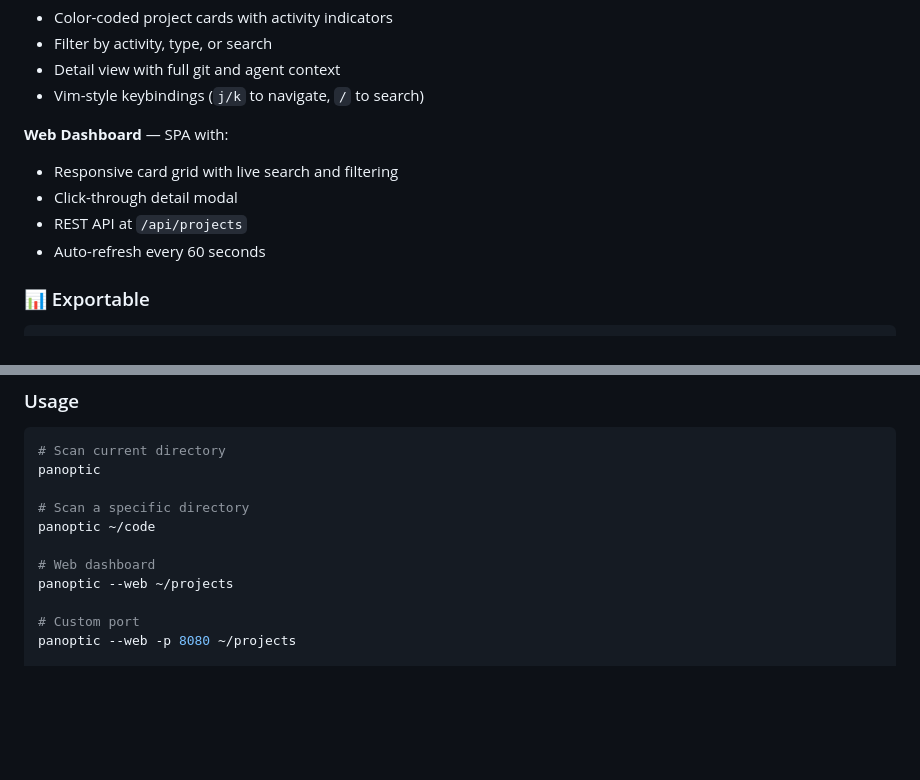
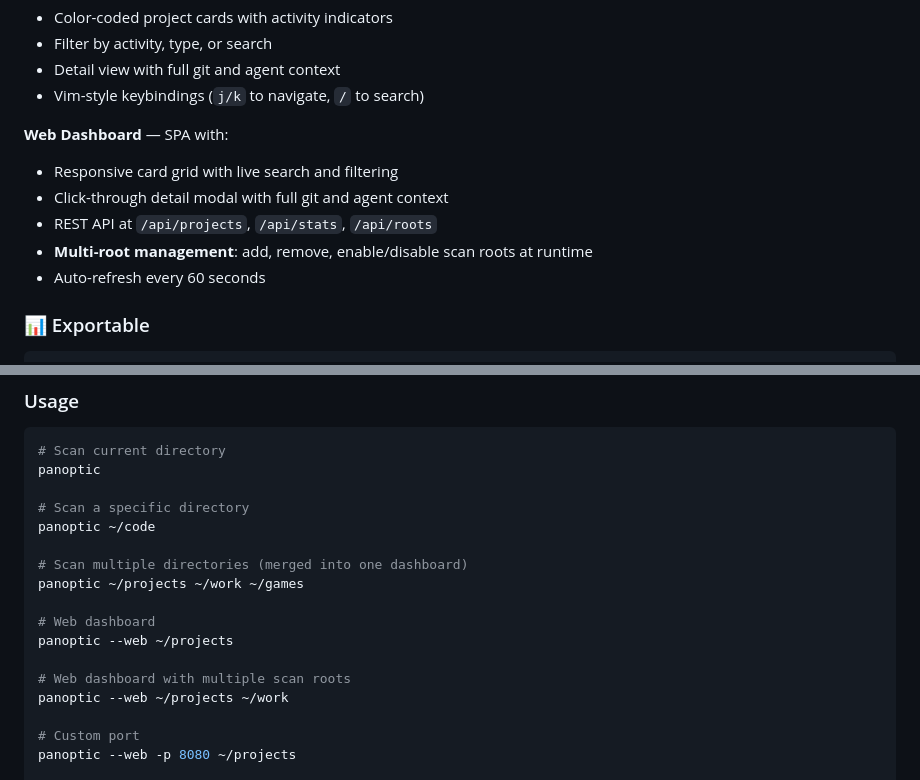
Before and after one commit to CCrawford7/panoptic, a Markdown page: README.md, 2 parts joined by grey strips. Drawn GitHub-style; blank space fills up the shorter version.

```diff
--- a/README.md
+++ b/README.md
@@ -37,8 +47,9 @@ Reads your `CLAUDE.md`, `AGENTS.md`, `brief.md`, `PLAN.md`, and other project ma
 
 **Web Dashboard** — SPA with:
 - Responsive card grid with live search and filtering
-- Click-through detail modal
-- REST API at `/api/projects`
+- Click-through detail modal with full git and agent context
+- REST API at `/api/projects`, `/api/stats`, `/api/roots`
+- **Multi-root management**: add, remove, enable/disable scan roots at runtime
 - Auto-refresh every 60 seconds
 
 ### 📊 Exportable
@@ -66,8 +77,14 @@ panoptic
 # Scan a specific directory
 panoptic ~/code
 
+# Scan multiple directories (merged into one dashboard)
+panoptic ~/projects ~/work ~/games
+
 # Web dashboard
 panoptic --web ~/projects
+
+# Web dashboard with multiple scan roots
+panoptic --web ~/projects ~/work
 
 # Custom port
 panoptic --web -p 8080 ~/projects
```
Also changed, not shown: other parts of README.md (+27 -9 lines).
